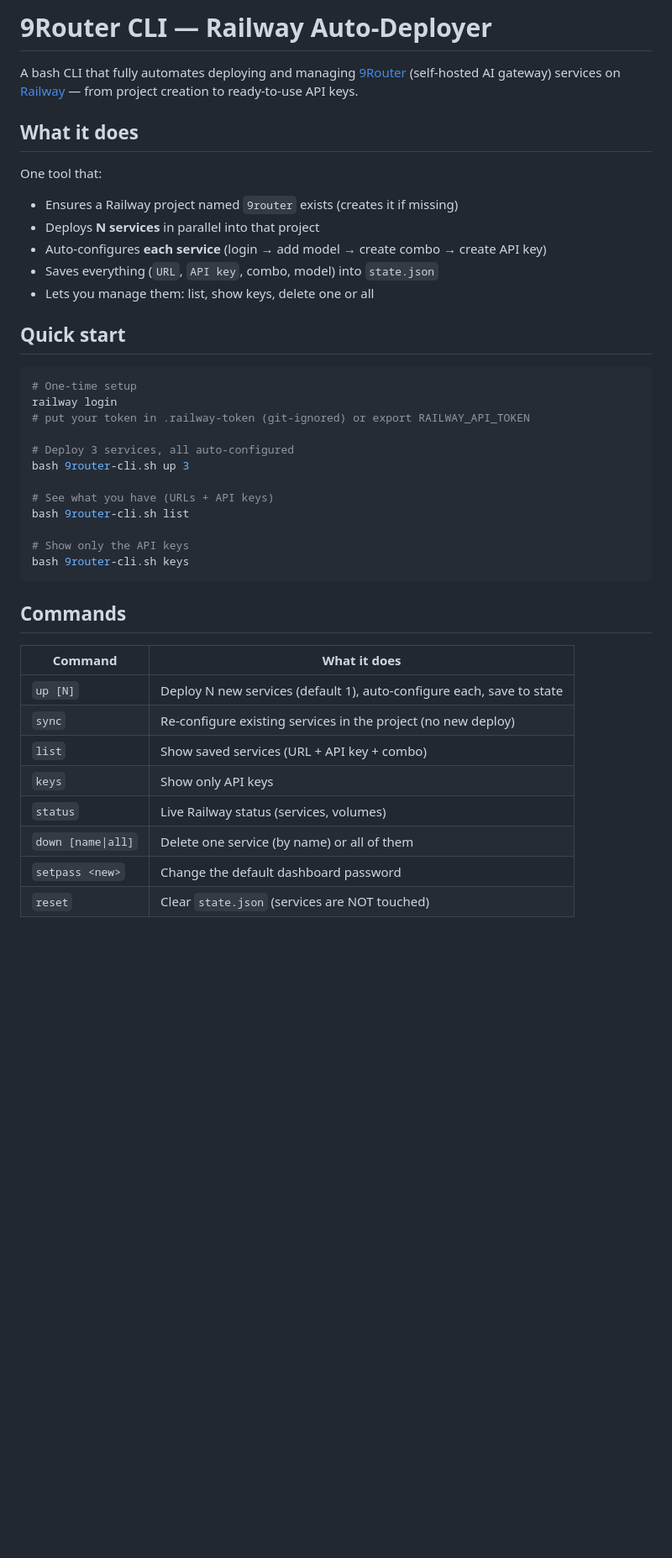
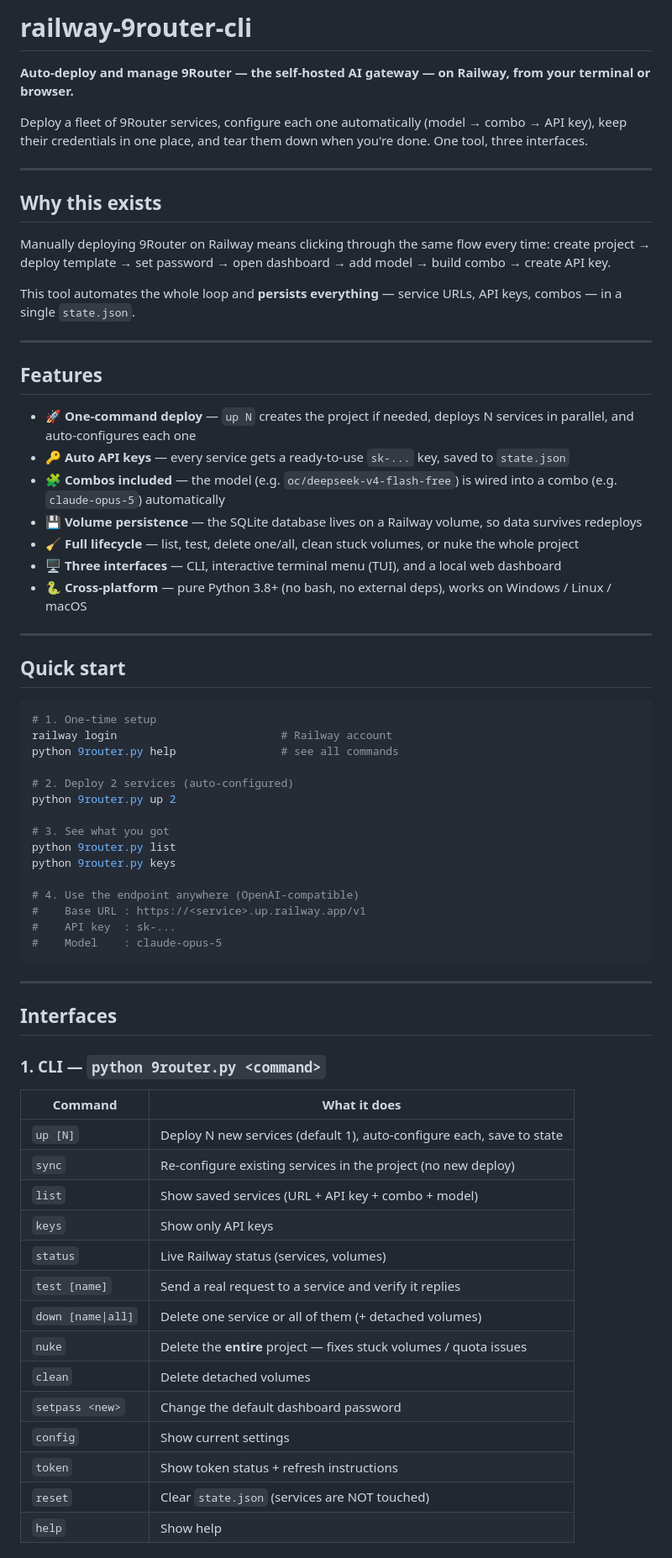
Before and after one commit to osumy/9railway, a Markdown page: README.md, the part around one of its changes. Shown at 84% size. GitHub-like rendering; blank space fills up the shorter version.

````diff
--- a/README.md
+++ b/README.md
@@ -1,43 +1,72 @@
-# 9Router CLI — Railway Auto-Deployer
+# railway-9router-cli
 
-A bash CLI that fully automates deploying and managing [9Router](https://github.com/decolua/9router) (self-hosted AI gateway) services on [Railway](https://railway.com) — from project creation to ready-to-use API keys.
+**Auto-deploy and manage 9Router — the self-hosted AI gateway — on Railway, from your terminal or browser.**
 
-## What it does
+Deploy a fleet of 9Router services, configure each one automatically (model → combo → API key), keep their credentials in one place, and tear them down when you're done. One tool, three interfaces.
 
-One tool that:
-- Ensures a Railway project named `9router` exists (creates it if missing)
-- Deploys **N services** in parallel into that project
-- Auto-configures **each service** (login → add model → create combo → create API key)
-- Saves everything (`URL`, `API key`, combo, model) into `state.json`
-- Lets you manage them: list, show keys, delete one or all
+---
+
+## Why this exists
+
+Manually deploying 9Router on Railway means clicking through the same flow every time:
+create project → deploy template → set password → open dashboard → add model → build combo → create API key.
+
+This tool automates the whole loop and **persists everything** — service URLs, API keys, combos — in a single `state.json`.
+
+---
+
+## Features
+
+- 🚀 **One-command deploy** — `up N` creates the project if needed, deploys N services in parallel, and auto-configures each one
+- 🔑 **Auto API keys** — every service gets a ready-to-use `sk-...` key, saved to `state.json`
+- 🧩 **Combos included** — the model (e.g. `oc/deepseek-v4-flash-free`) is wired into a combo (e.g. `claude-opus-5`) automatically
+- 💾 **Volume persistence** — the SQLite database lives on a Railway volume, so data survives redeploys
+- 🧹 **Full lifecycle** — list, test, delete one/all, clean stuck volumes, or nuke the whole project
+- 🖥️ **Three interfaces** — CLI, interactive terminal menu (TUI), and a local web dashboard
+- 🐍 **Cross-platform** — pure Python 3.8+ (no bash, no external deps), works on Windows / Linux / macOS
+
+---
 
 ## Quick start
 
 ```bash
-# One-time setup
-railway login
-# put your token in .railway-token (git-ignored) or export RAILWAY_API_TOKEN
+# 1. One-time setup
+railway login                         # Railway account
+python 9router.py help                # see all commands
 
-# Deploy 3 services, all auto-configured
-bash 9router-cli.sh up 3
+# 2. Deploy 2 services (auto-configured)
+python 9router.py up 2
 
-# See what you have (URLs + API keys)
-bash 9router-cli.sh list
+# 3. See what you got
+python 9router.py list
+python 9router.py keys
 
-# Show only the API keys
-bash 9router-cli.sh keys
+# 4. Use the endpoint anywhere (OpenAI-compatible)
+#    Base URL : https://<service>.up.railway.app/v1
+#    API key  : sk-...
+#    Model    : claude-opus-5
 ```
 
-## Commands
+---
+
+## Interfaces
+
+### 1. CLI — `python 9router.py <command>`
 
 | Command | What it does |
 |---|---|
 | `up [N]` | Deploy N new services (default 1), auto-configure each, save to state |
 | `sync` | Re-configure existing services in the project (no new deploy) |
-| `list` | Show saved services (URL + API key + combo) |
+| `list` | Show saved services (URL + API key + combo + model) |
 | `keys` | Show only API keys |
 | `status` | Live Railway status (services, volumes) |
-| `down [name\|all]` | Delete one service (by name) or all of them |
+| `test [name]` | Send a real request to a service and verify it replies |
+| `down [name\|all]` | Delete one service or all of them (+ detached volumes) |
+| `nuke` | Delete the **entire** project — fixes stuck volumes / quota issues |
+| `clean` | Delete detached volumes |
 | `setpass <new>` | Change the default dashboard password |
+| `config` | Show current settings |
+| `token` | Show token status + refresh instructions |
 | `reset` | Clear `state.json` (services are NOT touched) |
+| `help` | Show help |
 
````
Also changed, not shown: other parts of README.md (+72 -28 lines).
